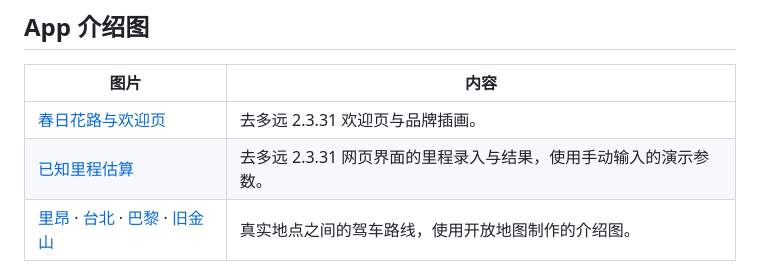
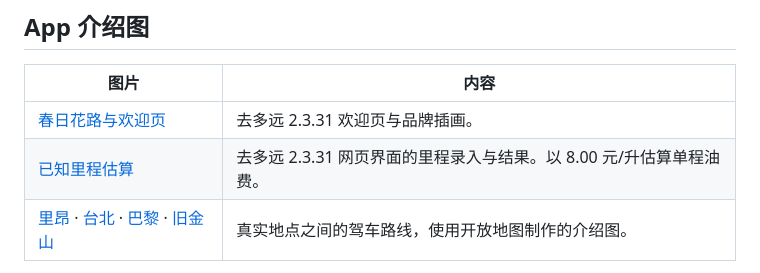
Before and after one commit to zjyart/quduoyuan, a Markdown page: assets/README.md, the part around the change. Rendered like a GitHub page.

```diff
--- a/assets/README.md
+++ b/assets/README.md
@@ -5,7 +5,7 @@
 | 图片 | 内容 |
 | --- | --- |
 | [春日花路与欢迎页](intro/20-welcome.png) | 去多远 2.3.31 欢迎页与品牌插画。 |
-| [已知里程估算](intro/16-known-distance.png) | 去多远 2.3.31 网页界面的里程录入与结果，使用手动输入的演示参数。 |
+| [已知里程估算](intro/16-known-distance-fuel-price.png) | 去多远 2.3.31 网页界面的里程录入与结果。以 8.00 元/升估算单程油费。 |
 | [里昂](intro/06-lyon.png) · [台北](intro/08-taipei.png) · [巴黎](intro/09-paris.png) · [旧金山](intro/11-san-francisco.png) | 真实地点之间的驾车路线，使用开放地图制作的介绍图。 |
 
 四张地图使用 [OpenFreeMap](https://openfreemap.org/) 和 © [OpenMapTiles](https://openmaptiles.org/) 底图，地图数据 © [OpenStreetMap contributors（ODbL）](https://www.openstreetmap.org/copyright)，路线由 [FOSSGIS / OSRM](https://routing.openstreetmap.de/about.html) 计算。[纠正地图](https://www.openstreetmap.org/fixthemap)
```
Also changed, not shown: README.md (+2 -2 lines), assets/intro/16-known-distance-fuel-price.png (added).
